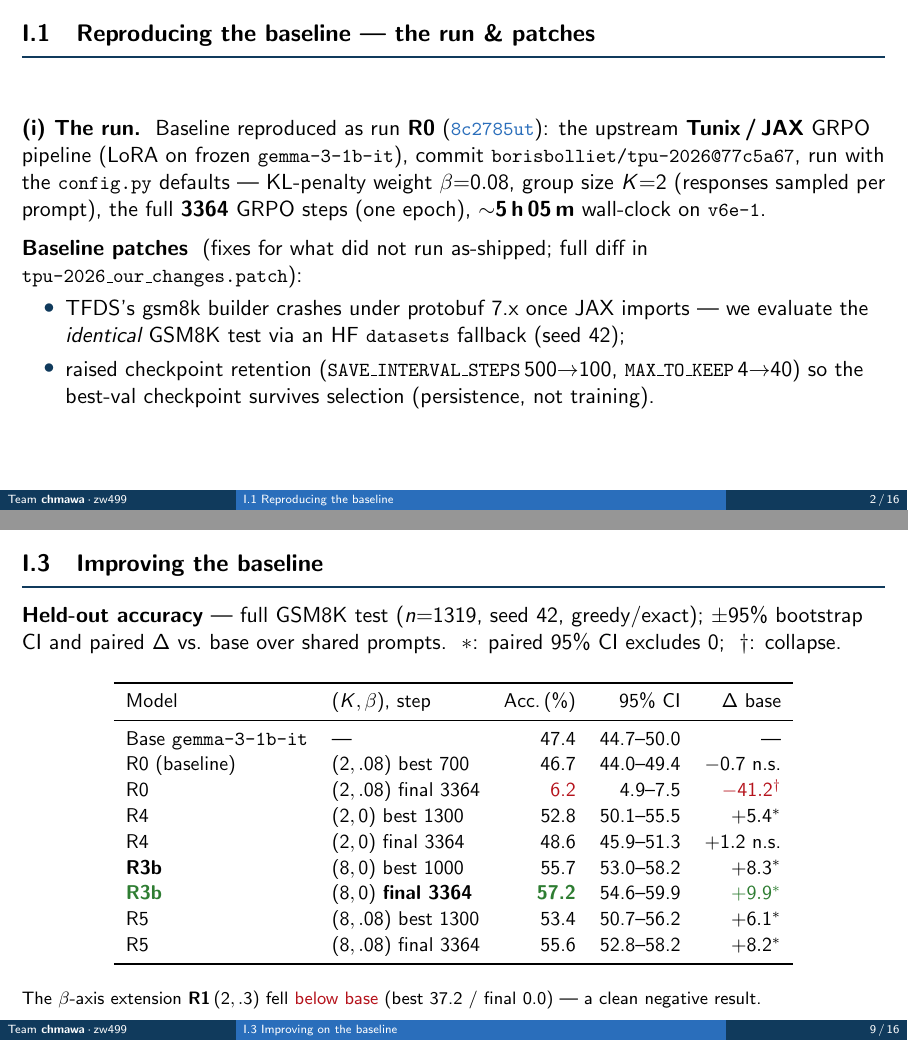
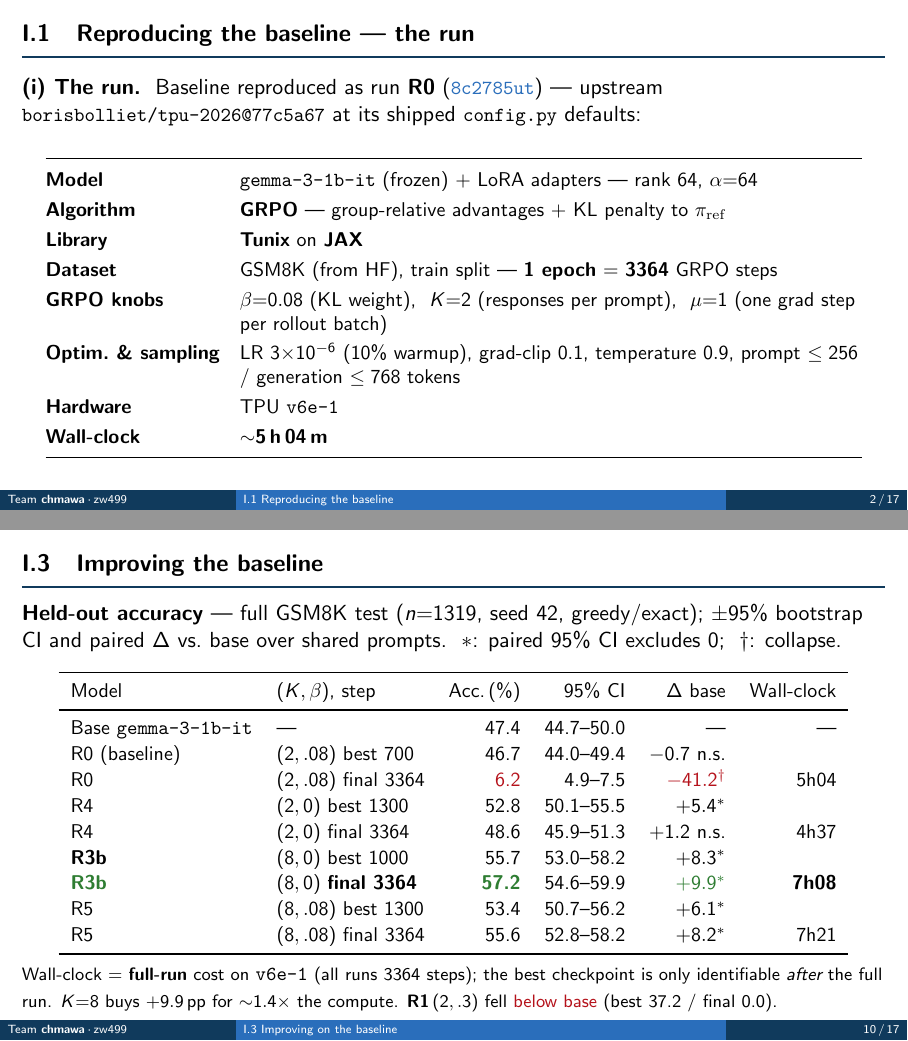
Before and after one commit to wdk0082/a8-grpo, LaTeX slides (slides/slides.tex): pages 2 and 9 of 16 before the commit and pages 2 and 10 of 17 after it, joined at a grey line. Compiled offline with pdfLaTeX.

Commit message:
Better illustrate run info and table wall-time.

```diff
--- a/slides/slides.tex
+++ b/slides/slides.tex
@@ -116,19 +116,36 @@ W\&B:\ \href{https://wandb.ai/sichengma0514-university-of-cambridge/a8-grpo}{\te
 
 %============================================================
 \mysec{I.1  Reproducing the baseline}
-\begin{frame}{I.1\quad Reproducing the baseline --- the run \& patches}
-\textbf{(i) The run.}\ \ Baseline reproduced as run \run{R0} (\wb{8c2785ut}): the upstream
-\textbf{Tunix\,/\,JAX} GRPO pipeline (LoRA on frozen \code{gemma-3-1b-it}), commit
-\code{borisbolliet/tpu-2026@77c5a67}, run with the \code{config.py} defaults --- KL-penalty weight
-$\beta{=}0.08$, group size $K{=}2$ (responses sampled per prompt), the full \textbf{3364} GRPO steps
-(one epoch), \textbf{$\sim$5\,h\,05\,m} wall-clock on \code{v6e-1}.
+\begin{frame}{I.1\quad Reproducing the baseline --- the run}
+\textbf{(i) The run.}\ \ Baseline reproduced as run \run{R0} (\wb{8c2785ut}) --- upstream \code{borisbolliet/tpu-2026@77c5a67} at its shipped \code{config.py} defaults:
 \vspace{6pt}
 
-\textbf{Baseline patches}\ \ (fixes for what did not run as-shipped; full diff in \code{tpu-2026\_our\_changes.patch}):
-\begin{itemize}
-  \item TFDS's gsm8k builder crashes under protobuf 7.x once JAX imports --- we evaluate the \emph{identical} GSM8K test via an HF \code{datasets} fallback (seed 42);
-  \item raised checkpoint retention (\code{SAVE\_INTERVAL\_STEPS}\,$500{\to}100$, \code{MAX\_TO\_KEEP}\,$4{\to}40$) so the best-val checkpoint survives selection (persistence, not training).
+\begin{center}\small
+\renewcommand{\arraystretch}{1.25}
+\begin{tabular}{@{}>{\bfseries}l@{\quad}>{\raggedright\arraybackslash}p{0.72\linewidth}@{}}
+\toprule
+Model & \code{gemma-3-1b-it} (frozen) $+$ LoRA adapters --- rank $64$, $\alpha{=}64$ \\
+Algorithm & \textbf{GRPO} --- group-relative advantages $+$ KL penalty to $\pref$ \\
+Library & \textbf{Tunix} on \textbf{JAX} \\
+Dataset & GSM8K (from HF), train split --- \textbf{1 epoch} $=$ \textbf{3364} GRPO steps \\
+GRPO knobs & $\beta{=}0.08$ (KL weight),\ \ $K{=}2$ (responses per prompt),\ \ $\mu{=}1$ (one grad step per rollout batch) \\
+Optim.\ \& sampling & LR $3{\times}10^{-6}$ (10\% warmup), grad-clip $0.1$, temperature $0.9$, prompt $\leq256$ / generation $\leq768$ tokens \\
+Hardware & TPU \code{v6e-1} \\
+Wall-clock & $\sim$\textbf{5\,h\,04\,m} \\
+\bottomrule
+\end{tabular}
+\end{center}
+\end{frame}
+
+%============================================================
+\begin{frame}{I.1\quad Reproducing the baseline --- baseline patches}
+\textbf{Baseline patches.}\ \ Fixes for what did not run as-shipped; full diff in \code{tpu-2026\_our\_changes.patch}.
+\vfill
+\begin{itemize}\setlength{\itemsep}{16pt}
+  \item TFDS's \code{gsm8k} builder crashes under protobuf 7.x once JAX imports --- we evaluate the \emph{identical} GSM8K test via an HF \code{datasets} fallback (seed 42).
+  \item Raised checkpoint retention (\code{SAVE\_INTERVAL\_STEPS}\,$500{\to}100$, \code{MAX\_TO\_KEEP}\,$4{\to}40$) so the \textbf{best-val checkpoint survives selection} (persistence, not training).
 \end{itemize}
+\vfill
 \end{frame}
 
 %============================================================
@@ -243,24 +260,24 @@ maximal at the baseline's $K{=}2$ --- the noisiest updates, which let the policy
 \vspace{4pt}
 \begin{center}\small
 \renewcommand{\arraystretch}{1.08}
-\begin{tabular}{llrrr}
+\begin{tabular}{llrrrr}
 \toprule
-Model & $(K,\beta)$, step & Acc.\,(\%) & 95\% CI & $\Delta$ base \\
+Model & $(K,\beta)$, step & Acc.\,(\%) & 95\% CI & $\Delta$ base & Wall-clock \\
 \midrule
-Base \code{gemma-3-1b-it} & --- & 47.4 & 44.7--50.0 & --- \\
-R0 (baseline) & $(2,.08)$ best 700 & 46.7 & 44.0--49.4 & $-0.7$\ n.s. \\
-R0 & $(2,.08)$ final 3364 & \bad{6.2} & 4.9--7.5 & \bad{$-41.2^{\dagger}$} \\
-R4 & $(2,0)$ best 1300 & 52.8 & 50.1--55.5 & $+5.4^{\ast}$ \\
-R4 & $(2,0)$ final 3364 & 48.6 & 45.9--51.3 & $+1.2$\ n.s. \\
-\run{R3b} & $(8,0)$ best 1000 & 55.7 & 53.0--58.2 & $+8.3^{\ast}$ \\
-\good{\run{R3b}} & $(8,0)$ \textbf{final 3364} & \good{\textbf{57.2}} & 54.6--59.9 & \good{$+9.9^{\ast}$} \\
-R5 & $(8,.08)$ best 1300 & 53.4 & 50.7--56.2 & $+6.1^{\ast}$ \\
-R5 & $(8,.08)$ final 3364 & 55.6 & 52.8--58.2 & $+8.2^{\ast}$ \\
+Base \code{gemma-3-1b-it} & --- & 47.4 & 44.7--50.0 & --- & --- \\
+R0 (baseline) & $(2,.08)$ best 700 & 46.7 & 44.0--49.4 & $-0.7$\ n.s. & \\
+R0 & $(2,.08)$ final 3364 & \bad{6.2} & 4.9--7.5 & \bad{$-41.2^{\dagger}$} & 5h04 \\
+R4 & $(2,0)$ best 1300 & 52.8 & 50.1--55.5 & $+5.4^{\ast}$ & \\
+R4 & $(2,0)$ final 3364 & 48.6 & 45.9--51.3 & $+1.2$\ n.s. & 4h37 \\
+\run{R3b} & $(8,0)$ best 1000 & 55.7 & 53.0--58.2 & $+8.3^{\ast}$ & \\
+\good{\run{R3b}} & $(8,0)$ \textbf{final 3364} & \good{\textbf{57.2}} & 54.6--59.9 & \good{$+9.9^{\ast}$} & \textbf{7h08} \\
+R5 & $(8,.08)$ best 1300 & 53.4 & 50.7--56.2 & $+6.1^{\ast}$ & \\
+R5 & $(8,.08)$ final 3364 & 55.6 & 52.8--58.2 & $+8.2^{\ast}$ & 7h21 \\
 \bottomrule
 \end{tabular}
 \end{center}
-\vspace{3pt}
-{\footnotesize The $\beta$-axis extension \run{R1}\,$(2,.3)$ fell \bad{below base} (best 37.2 / final 0.0) --- a clean negative result.}
+\vspace{0pt}
+{\footnotesize Wall-clock $=$ \textbf{full-run} cost on \code{v6e-1} (all runs 3364 steps); the best checkpoint is only identifiable \emph{after} the full run. $K{=}8$ buys $+9.9$\,pp for ${\sim}1.4\times$ the compute. \run{R1}\,$(2,.3)$ fell \bad{below base} (best 37.2 / final 0.0).}
 \end{frame}
 
 \begin{frame}{I.3\quad Improving the baseline}
```
Also changed, not shown: slides/slides.pdf.
